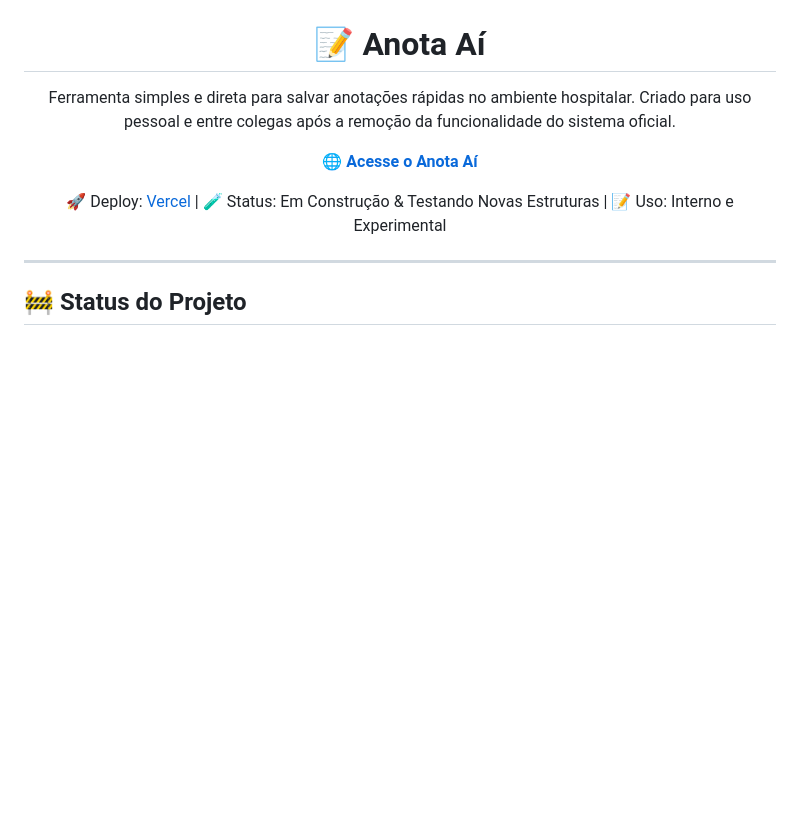
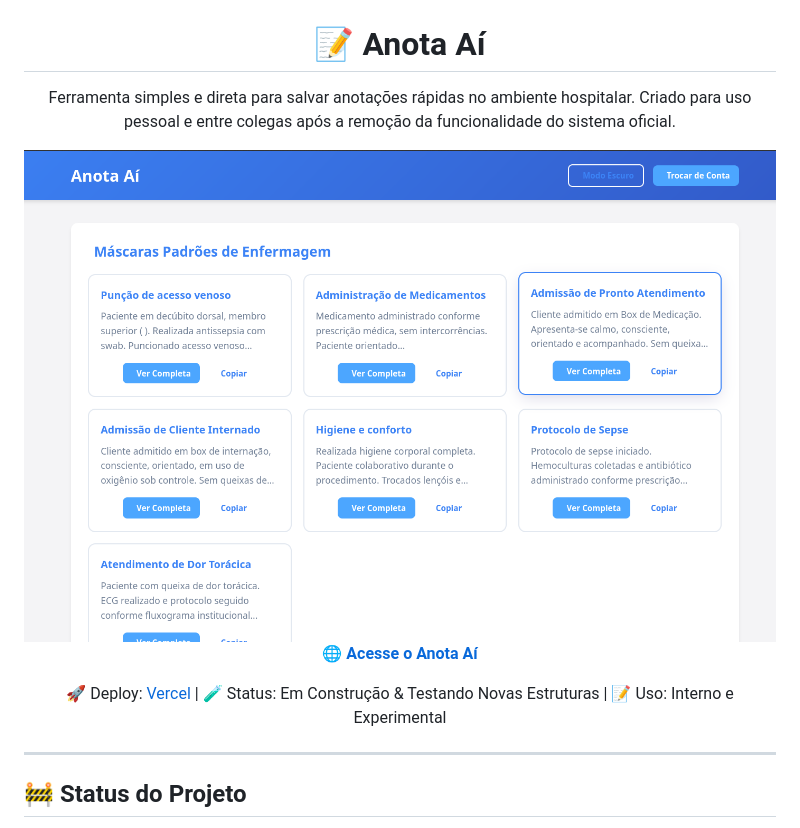
Before and after one commit to Matheus-Miari/AnotaAi, a Markdown page: README.md, the part around the change. GitHub-like rendering; blank space fills up the shorter version.

```diff
--- a/README.md
+++ b/README.md
@@ -4,7 +4,7 @@
   Ferramenta simples e direta para salvar anotações rápidas no ambiente hospitalar.
   Criado para uso pessoal e entre colegas após a remoção da funcionalidade do sistema oficial.
 </p>
-
+<img src="assets/anotai.png">
 <p align="center">
   <a href="#" target="_blank"><strong>🌐 Acesse o Anota Aí</strong></a>
 </p>
```
